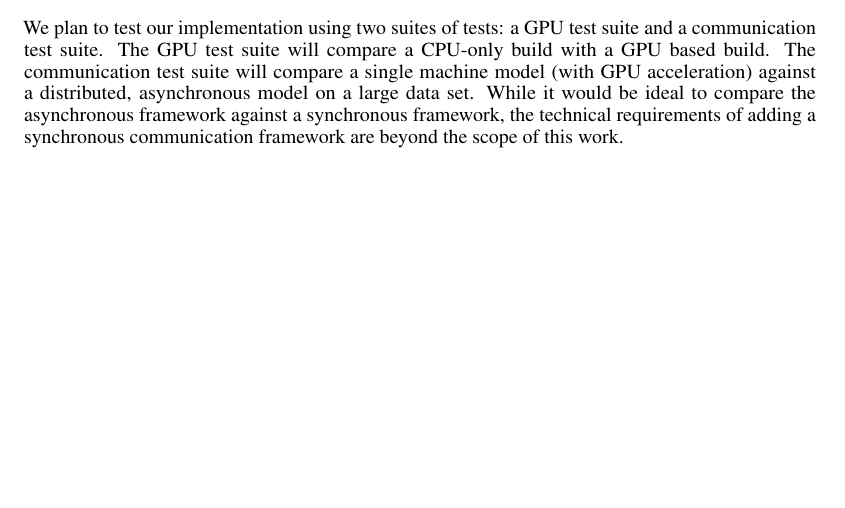
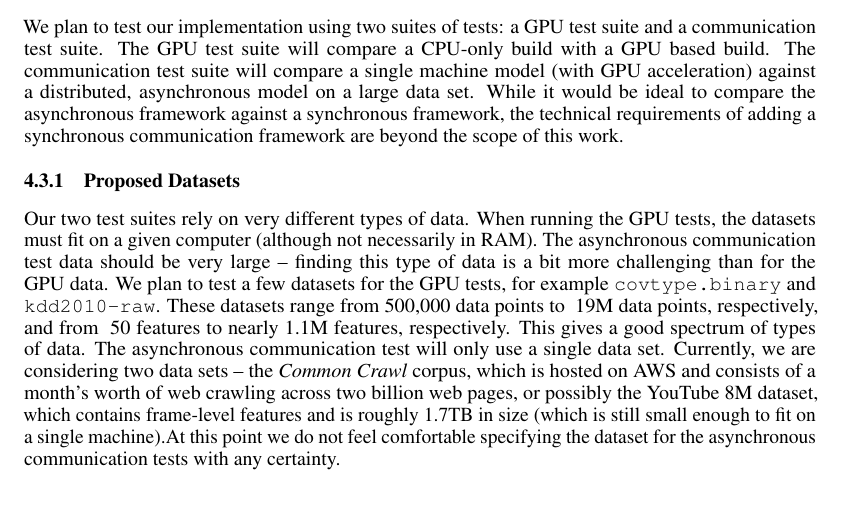
Before and after one commit to j-haj/EDSDCA, a LaTeX paper (tex/proposal-template/proposal-template.tex): part of page 3 of 5, cut so that both start at the same text, the shorter picture padded with empty space. Compiled offline with pdfLaTeX.

Commit message:
Adds ptags header and updates proposal

```diff
--- a/tex/proposal-template/proposal-template.tex
+++ b/tex/proposal-template/proposal-template.tex
@@ -401,6 +401,24 @@ on a large data set. While it would be ideal to compare the asynchronous
 framework against a synchronous framework, the technical requirements of adding
 a synchronous communication framework are beyond the scope of this work.
 
+\subsubsection{Proposed Datasets}
+Our two test suites rely on very different types of data. When running the GPU
+tests, the datasets must fit on a given computer (although not necessarily in
+RAM). The asynchronous communication test data should be very large -- finding
+this type of data is a bit more challenging than for the GPU data. We plan to
+test a few datasets for the GPU tests, for example \texttt{covtype.binary} and
+\texttt{kdd2010-raw}. These datasets range from 500,000 data points to
+~19M data points, respectively, and from ~50 features to nearly 1.1M
+features, respectively. This gives a good spectrum of types of data. The
+asynchronous communication test will only use a single data set. Currently, we
+are considering two data sets -- the \textit{Common Crawl} corpus, which is
+hosted on AWS and consists of a month's worth of web crawling across two billion
+web pages, or possibly the YouTube 8M dataset, which contains frame-level
+features and is roughly 1.7TB in size (which is still small enough to fit on a
+single machine).At this point we do not feel comfortable specifying the dataset
+for the asynchronous communication tests with any certainty.
+
+
 %\subsubsection*{Acknowledgments}
 %
 %Use unnumbered third level headings for the acknowledgments. All
```
Also changed, not shown: tex/proposal-template/proposal-template.pdf, 3 other files.
